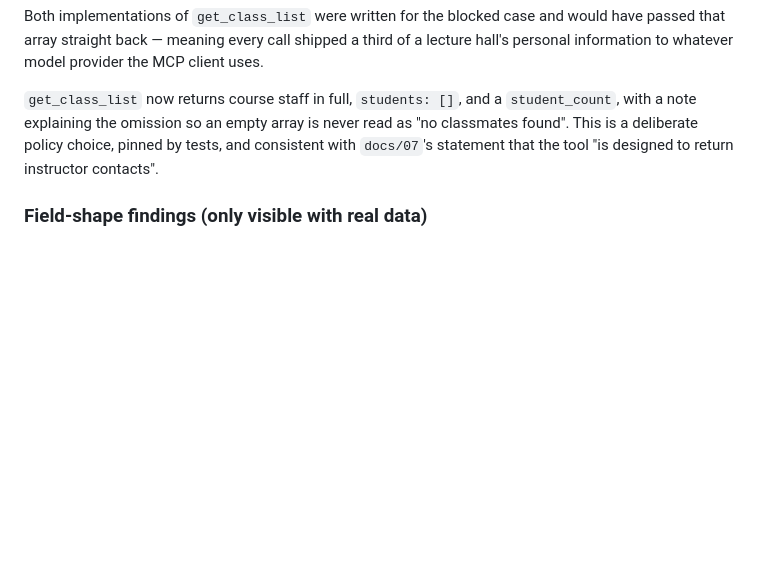
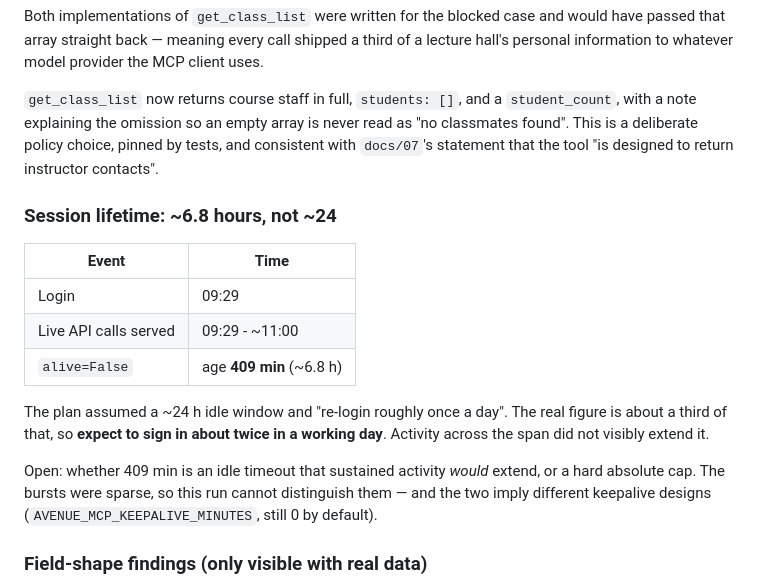
Before and after one commit to manasds06/avenue2learn_mcp, a Markdown page: docs/08-api-probe-results.md, the part around the change. Rendered like a GitHub page; blank space fills up the shorter version.

```diff
--- a/docs/08-api-probe-results.md
+++ b/docs/08-api-probe-results.md
@@ -70,6 +70,18 @@ Use `util.dates.to_utc_param()` for outbound query params; `to_utc_iso()` is for
 Both implementations of `get_class_list` were written for the blocked case and would have passed that array straight back — meaning every call shipped a third of a lecture hall's personal information to whatever model provider the MCP client uses.
 
 `get_class_list` now returns course staff in full, `students: []`, and a `student_count`, with a note explaining the omission so an empty array is never read as "no classmates found". This is a deliberate policy choice, pinned by tests, and consistent with `docs/07`'s statement that the tool "is designed to return instructor contacts".
+
+### Session lifetime: ~6.8 hours, not ~24
+
+| Event | Time |
+|---|---|
+| Login | 09:29 |
+| Live API calls served | 09:29 - ~11:00 |
+| `alive=False` | age **409 min** (~6.8 h) |
+
+The plan assumed a ~24 h idle window and "re-login roughly once a day". The real figure is about a third of that, so **expect to sign in about twice in a working day**. Activity across the span did not visibly extend it.
+
+Open: whether 409 min is an idle timeout that sustained activity *would* extend, or a hard absolute cap. The bursts were sparse, so this run cannot distinguish them — and the two imply different keepalive designs (`AVENUE_MCP_KEEPALIVE_MINUTES`, still 0 by default).
 
 ### Field-shape findings (only visible with real data)
 
```
Also changed, not shown: docs/01-authentication.md (+10 -8 lines).
